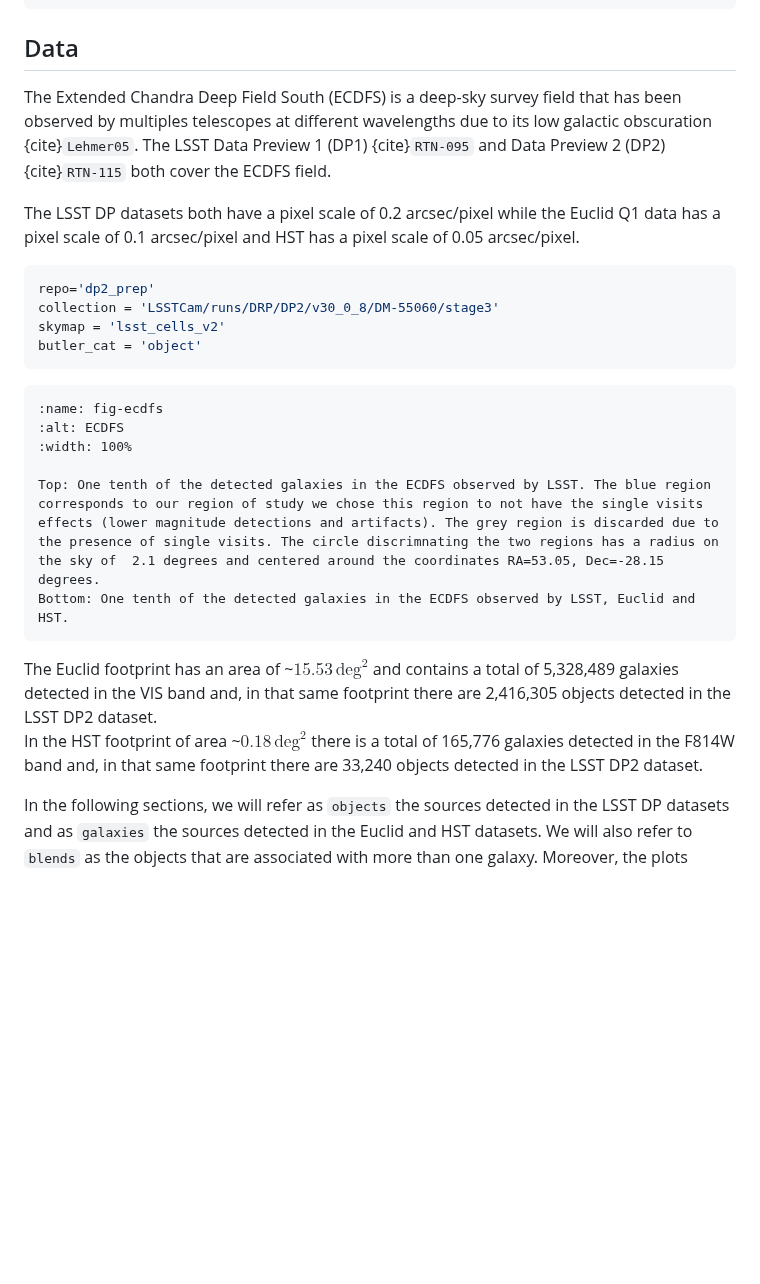
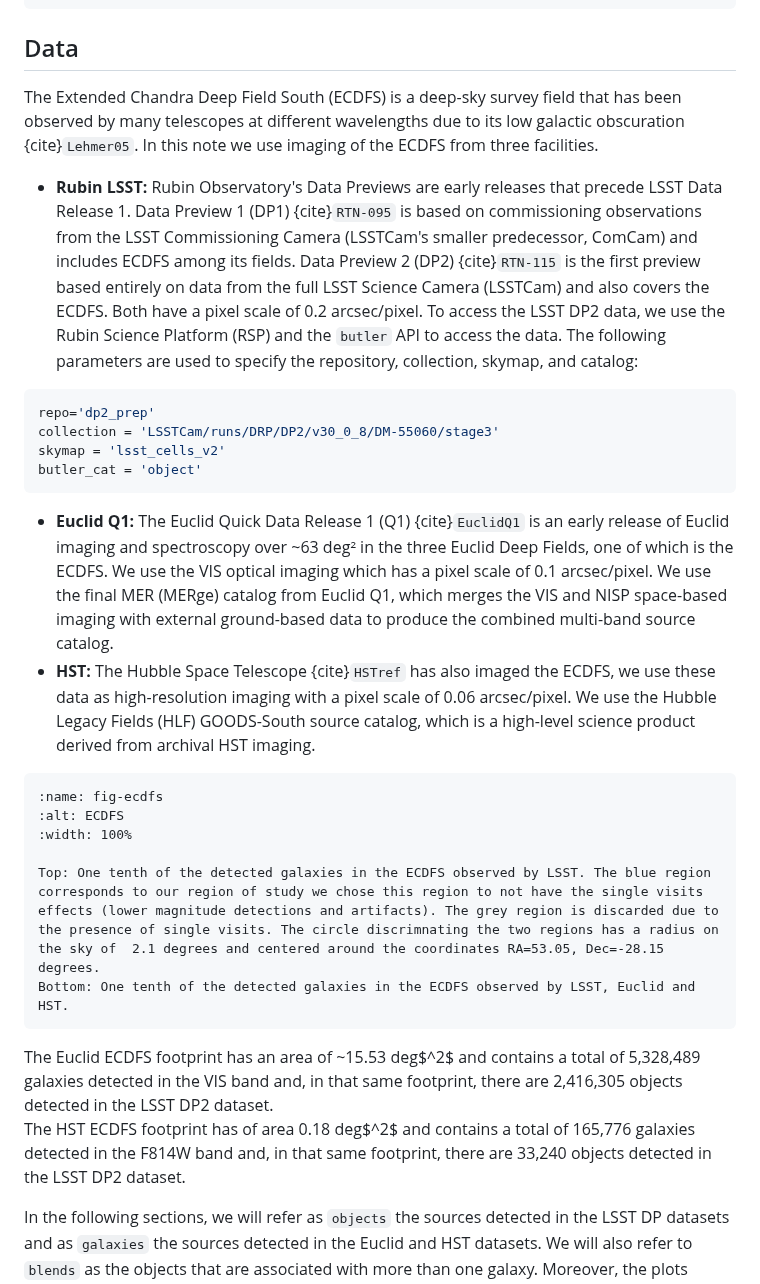
Before and after one commit to lsst/rtn-132, a Markdown page: index.md, the part around one of its changes. GitHub-like rendering; blank space fills up the shorter version.

Commit message:
Wrote data paragraph

````diff
--- a/index.md
+++ b/index.md
@@ -6,9 +6,15 @@ Unrecognized blends, where the number of detected objects is smaller than the nu
 
 ## Data
 <!-- ECDFS | LSST DP1 and DP2 (what changes between the two) | Euclid Q1 | HST -->
-The Extended Chandra Deep Field South (ECDFS) is a deep-sky survey field that has been observed by multiples telescopes at different wavelengths due to its low galactic obscuration {cite}`Lehmer05`. The LSST Data Preview 1 (DP1) {cite}`RTN-095` and Data Preview 2 (DP2) {cite}`RTN-115` both cover the ECDFS field.
+<!-- The Extended Chandra Deep Field South (ECDFS) is a deep-sky survey field that has been observed by multiples telescopes at different wavelengths due to its low galactic obscuration {cite}`Lehmer05`. The LSST Data Preview 1 (DP1) {cite}`RTN-095` and Data Preview 2 (DP2) {cite}`RTN-115` both cover the ECDFS field.
 
-The LSST DP datasets both have a pixel scale of 0.2 arcsec/pixel while the Euclid Q1 data has a pixel scale of 0.1 arcsec/pixel and HST has a pixel scale of 0.05 arcsec/pixel.
+The LSST DP datasets both have a pixel scale of 0.2 arcsec/pixel while the Euclid Q1 data has a pixel scale of 0.1 arcsec/pixel and HST has a pixel scale of 0.05 arcsec/pixel. -->
+
+
+
+The Extended Chandra Deep Field South (ECDFS) is a deep-sky survey field that has been observed by many telescopes at different wavelengths due to its low galactic obscuration {cite}`Lehmer05`. In this note we use imaging of the ECDFS from three facilities.
+
+- **Rubin LSST:** Rubin Observatory's Data Previews are early releases that precede LSST Data Release 1. Data Preview 1 (DP1) {cite}`RTN-095` is based on commissioning observations from the LSST Commissioning Camera (LSSTCam's smaller predecessor, ComCam) and includes ECDFS among its fields. Data Preview 2 (DP2) {cite}`RTN-115` is the first preview based entirely on data from the full LSST Science Camera (LSSTCam) and also covers the ECDFS. Both have a pixel scale of 0.2 arcsec/pixel. To access the LSST DP2 data, we use the Rubin Science Platform (RSP) and the `butler` API to access the data. The following parameters are used to specify the repository, collection, skymap, and catalog:
 
 ```python
 repo='dp2_prep'
@@ -16,6 +22,10 @@ collection = 'LSSTCam/runs/DRP/DP2/v30_0_8/DM-55060/stage3'
 skymap = 'lsst_cells_v2'
 butler_cat = 'object'
 ```
+- **Euclid Q1:** The Euclid Quick Data Release 1 (Q1) {cite}`EuclidQ1` is an early release of Euclid imaging and spectroscopy over ~63 deg² in the three Euclid Deep Fields, one of which is the ECDFS. We use the VIS optical imaging which has a pixel scale of 0.1 arcsec/pixel.  We use the final MER (MERge) catalog from Euclid Q1, which merges the VIS and NISP space-based imaging with external ground-based data to produce the combined multi-band source catalog.
+- **HST:** The Hubble Space Telescope {cite}`HSTref` has also imaged the ECDFS, we use these data as high-resolution imaging with a pixel scale of 0.06 arcsec/pixel. We use the Hubble Legacy Fields (HLF) GOODS-South source catalog, which is a high-level science product derived from archival HST imaging.
+
+
 <!-- `LSSTCam/runs/DRP/DP2/v30_0_8/DM-55060/stage3` -->
 
 <!-- For LSST DP, point-like sources are removed with `i_extendedness == 1`. -->
@@ -35,8 +45,8 @@ Bottom: One tenth of the detected galaxies in the ECDFS observed by LSST, Euclid
 | LSST DP2 data inside footprint | n/a | 2,416,305 | 33,240 |
 | Area $\left\lbrack\mathrm{deg}^2\right\rbrack$ | 43.35 | 15.53 | 0.18 | -->
 
-The Euclid footprint has an area of ~$15.53 \, \mathrm{deg}^2$ and contains a total of 5,328,489 galaxies detected in the VIS band and, in that same footprint there are 2,416,305 objects detected in the LSST DP2 dataset.\
-In the HST footprint of area ~$0.18 \, \mathrm{deg}^2$ there is a total of 165,776 galaxies detected in the F814W band and, in that same footprint there are 33,240 objects detected in the LSST DP2 dataset.
+The Euclid ECDFS footprint has an area of ~15.53 deg$^2$ and contains a total of 5,328,489 galaxies detected in the VIS band and, in that same footprint, there are 2,416,305 objects detected in the LSST DP2 dataset.\
+The HST ECDFS footprint has of area 0.18 deg$^2$ and contains a total of 165,776 galaxies detected in the F814W band and, in that same footprint, there are 33,240 objects detected in the LSST DP2 dataset.
 
 In the following sections, we will refer as `objects` the sources detected in the LSST DP datasets and as `galaxies` the sources detected in the Euclid and HST datasets. We will also refer to `blends` as the objects that are associated with more than one galaxy. Moreover, the plots shown, unless stated otherwise, are for the LSST DP2 dataset. The results for the LSST DP1 dataset are similar and can be found in the Appendix of this technote.
 
````
Also changed, not shown: other parts of index.md (+26 -9 lines), assets/plots/detect_counts.png (deleted), assets/plots/detect_counts_cbar_on_top.png (deleted), assets/plots/dp2_high_sb_unrec.png, 1 other file.
